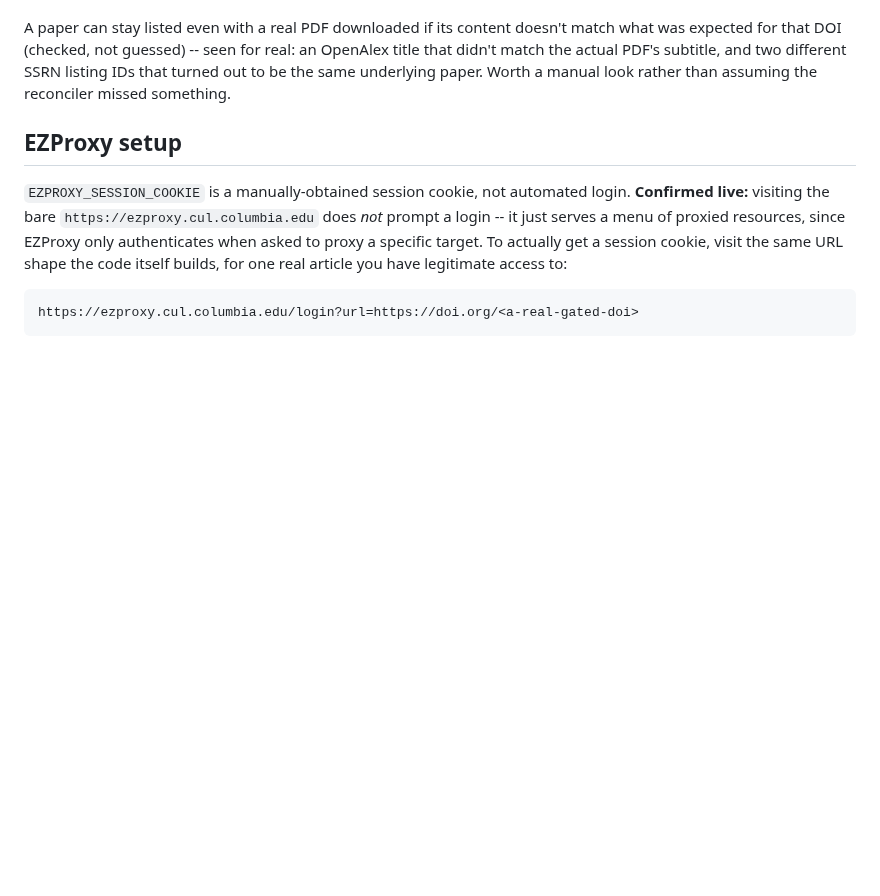
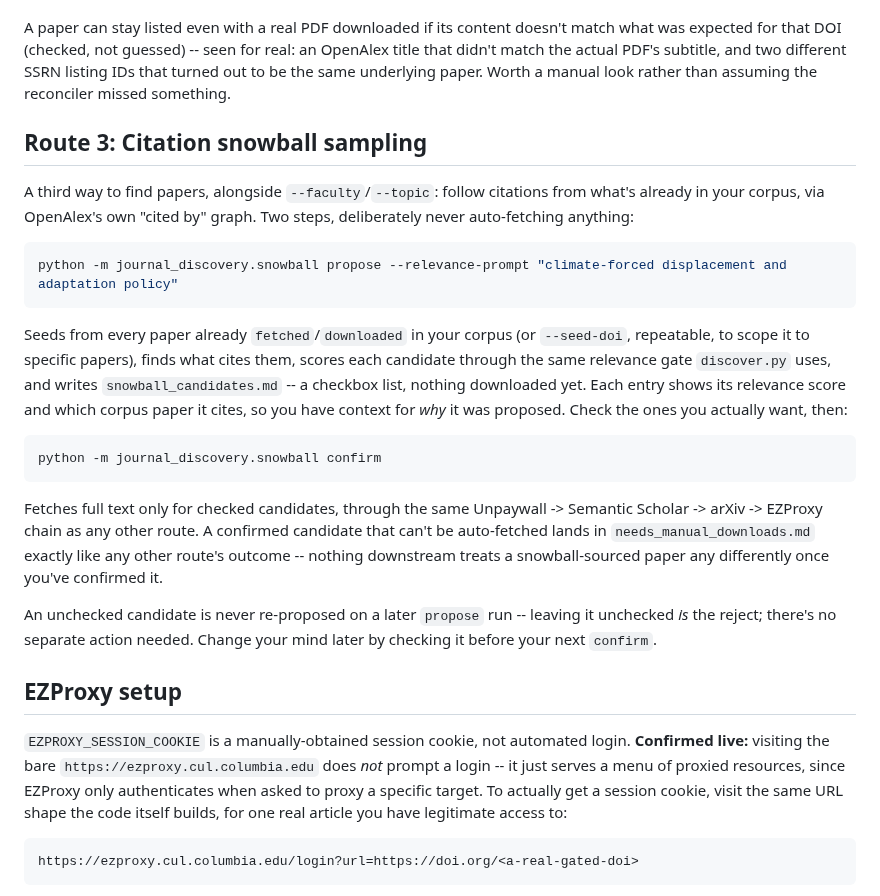
Before and after one commit to AaronScherf/ai-sandbox-master, a Markdown page: ai-sandbox/academic-rag-model/journal_discovery_instructions.md, the part around the change. GitHub-like rendering; blank space fills up the shorter version.

Commit message:
docs(journal_discovery): document citation snowball sampling

````diff
--- a/ai-sandbox/academic-rag-model/journal_discovery_instructions.md
+++ b/ai-sandbox/academic-rag-model/journal_discovery_instructions.md
@@ -92,6 +92,40 @@ subtitle, and two different SSRN listing IDs that turned out to be the
 same underlying paper. Worth a manual look rather than assuming the
 reconciler missed something.
 
+## Route 3: Citation snowball sampling
+
+A third way to find papers, alongside `--faculty`/`--topic`: follow
+citations from what's already in your corpus, via OpenAlex's own
+"cited by" graph. Two steps, deliberately never auto-fetching anything:
+
+```powershell
+python -m journal_discovery.snowball propose --relevance-prompt "climate-forced displacement and adaptation policy"
+```
+
+Seeds from every paper already `fetched`/`downloaded` in your corpus
+(or `--seed-doi`, repeatable, to scope it to specific papers), finds
+what cites them, scores each candidate through the same relevance gate
+`discover.py` uses, and writes `snowball_candidates.md` -- a checkbox
+list, nothing downloaded yet. Each entry shows its relevance score and
+which corpus paper it cites, so you have context for *why* it was
+proposed. Check the ones you actually want, then:
+
+```powershell
+python -m journal_discovery.snowball confirm
+```
+
+Fetches full text only for checked candidates, through the same
+Unpaywall -> Semantic Scholar -> arXiv -> EZProxy chain as any other
+route. A confirmed candidate that can't be auto-fetched lands in
+`needs_manual_downloads.md` exactly like any other route's outcome --
+nothing downstream treats a snowball-sourced paper any differently once
+you've confirmed it.
+
+An unchecked candidate is never re-proposed on a later `propose` run --
+leaving it unchecked *is* the reject; there's no separate action
+needed. Change your mind later by checking it before your next
+`confirm`.
+
 ## EZProxy setup
 
 `EZPROXY_SESSION_COOKIE` is a manually-obtained session cookie, not
````
